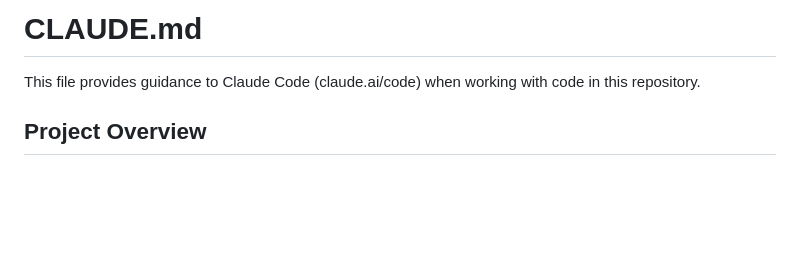
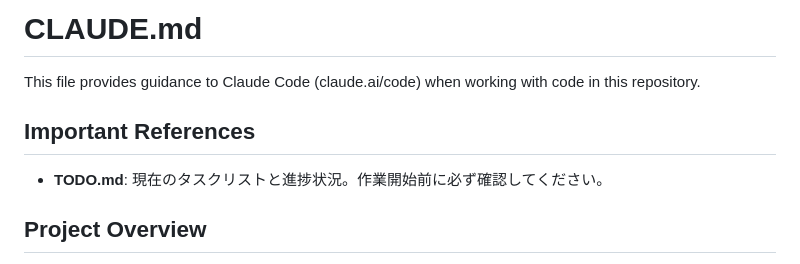
Before and after one commit to yoshi22/TaileredDictionary2U, a Markdown page: CLAUDE.md, the part around the change. Rendered like a GitHub page; blank space fills up the shorter version.

Commit message:
docs: add TODO.md reference to CLAUDE.md
🤖 Generated with [Claude Code](https://claude.com/claude-code)

Co-Authored-By: Claude Opus 4.5 <noreply@anthropic.com>

```diff
--- a/CLAUDE.md
+++ b/CLAUDE.md
@@ -1,6 +1,10 @@
 # CLAUDE.md
 
 This file provides guidance to Claude Code (claude.ai/code) when working with code in this repository.
+
+## Important References
+
+- **TODO.md**: 現在のタスクリストと進捗状況。作業開始前に必ず確認してください。
 
 ## Project Overview
 
```
